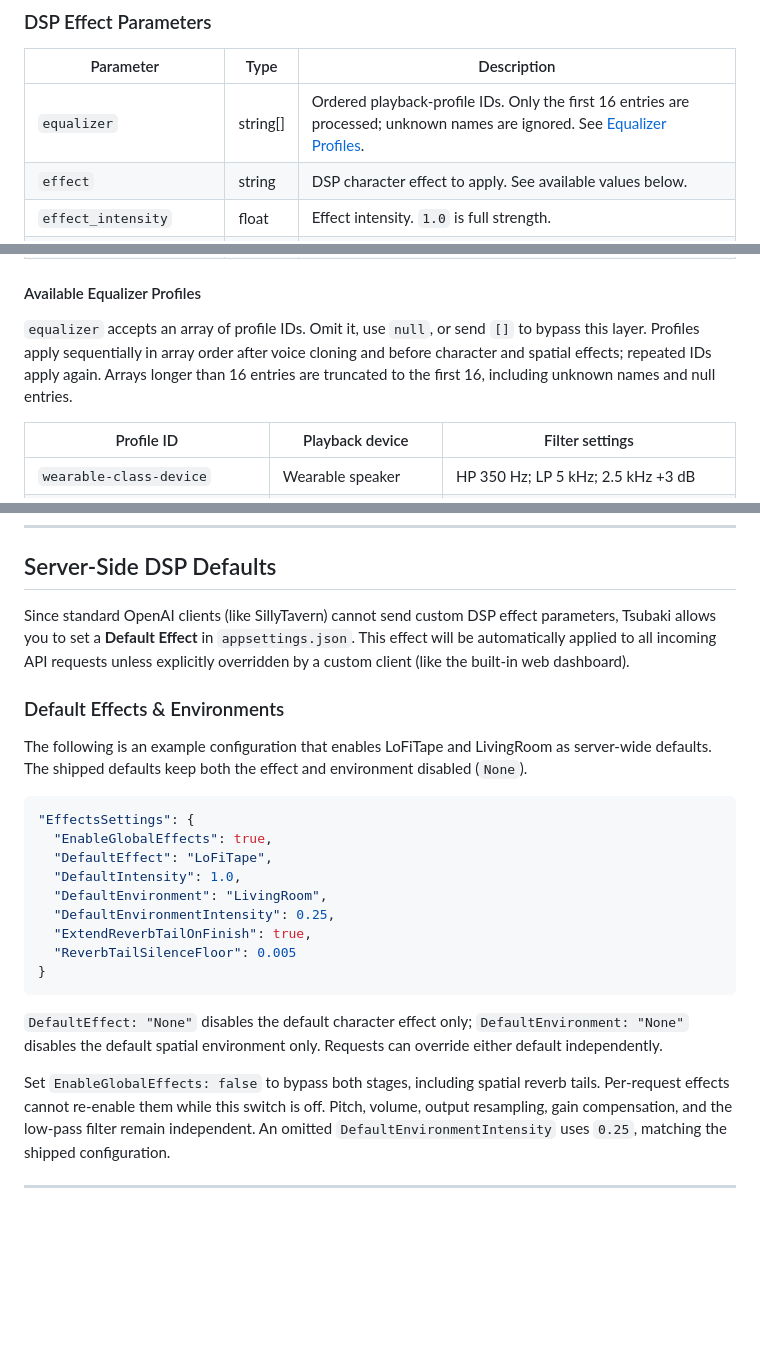
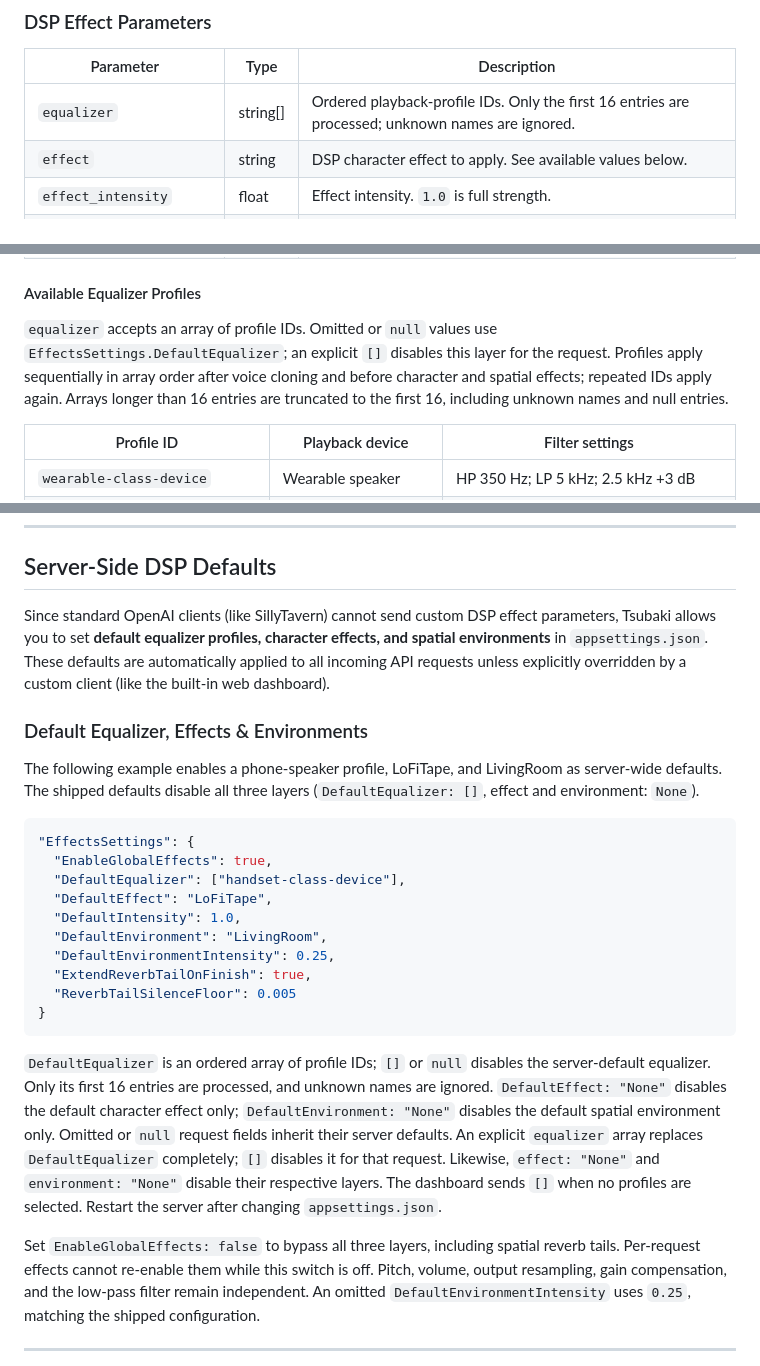
Before and after one commit to MrHryhorii/SmartStack, a Markdown page: ONNX_Runner/readMe.md, 3 parts joined by grey strips. GitHub-like rendering; blank space fills up the shorter version.

Commit message:
readme: DefaultEqualizer

````diff
--- a/ONNX_Runner/readMe.md
+++ b/ONNX_Runner/readMe.md
@@ -458,7 +458,7 @@ curl -o speech.mp3 http://localhost:5045/tsbk/audio/speech \
 
 | Parameter               | Type   | Description                                                |
 | ----------------------- | ------ | ---------------------------------------------------------- |
-| `equalizer`             | string[] | Ordered playback-profile IDs. Only the first 16 entries are processed; unknown names are ignored. See [Equalizer Profiles](#available-equalizer-profiles). |
+| `equalizer`             | string[] | Ordered playback-profile IDs. Only the first 16 entries are processed; unknown names are ignored. |
 | `effect`                | string | DSP character effect to apply. See available values below. |
 | `effect_intensity`      | float  | Effect intensity. `1.0` is full strength.                  |
 | `environment`           | string | Acoustic spatial environment. See available values below.  |
@@ -467,7 +467,7 @@ curl -o speech.mp3 http://localhost:5045/tsbk/audio/speech \
 
 #### Available Equalizer Profiles
 
-`equalizer` accepts an array of profile IDs. Omit it, use `null`, or send `[]` to bypass this layer. Profiles apply sequentially in array order after voice cloning and before character and spatial effects; repeated IDs apply again. Arrays longer than 16 entries are truncated to the first 16, including unknown names and null entries.
+`equalizer` accepts an array of profile IDs. Omitted or `null` values use `EffectsSettings.DefaultEqualizer`; an explicit `[]` disables this layer for the request. Profiles apply sequentially in array order after voice cloning and before character and spatial effects; repeated IDs apply again. Arrays longer than 16 entries are truncated to the first 16, including unknown names and null entries.
 
 | Profile ID | Playback device | Filter settings |
 | --- | --- | --- |
@@ -548,15 +548,16 @@ Lower sample rates reduce high-frequency detail; increasing the rate does not re
 
 ## Server-Side DSP Defaults
 
-Since standard OpenAI clients (like SillyTavern) cannot send custom DSP effect parameters, Tsubaki allows you to set a **Default Effect** in `appsettings.json`. This effect will be automatically applied to all incoming API requests unless explicitly overridden by a custom client (like the built-in web dashboard).
+Since standard OpenAI clients (like SillyTavern) cannot send custom DSP effect parameters, Tsubaki allows you to set **default equalizer profiles, character effects, and spatial environments** in `appsettings.json`. These defaults are automatically applied to all incoming API requests unless explicitly overridden by a custom client (like the built-in web dashboard).
 
-### Default Effects & Environments
+### Default Equalizer, Effects & Environments
 
-The following is an example configuration that enables LoFiTape and LivingRoom as server-wide defaults. The shipped defaults keep both the effect and environment disabled (`None`).
+The following example enables a phone-speaker profile, LoFiTape, and LivingRoom as server-wide defaults. The shipped defaults disable all three layers (`DefaultEqualizer: []`, effect and environment: `None`).
 
 ```json
 "EffectsSettings": {
   "EnableGlobalEffects": true,
+  "DefaultEqualizer": ["handset-class-device"],
   "DefaultEffect": "LoFiTape",
   "DefaultIntensity": 1.0,
   "DefaultEnvironment": "LivingRoom",
@@ -566,11 +567,12 @@ The following is an example configuration that enables LoFiTape and LivingRoom a
 }
 ```
 
+`DefaultEqualizer` is an ordered array of profile IDs; `[]` or `null` disables the server-default equalizer. Only its first 16 entries are processed, and unknown names are ignored.
 `DefaultEffect: "None"` disables the default character effect only;
 `DefaultEnvironment: "None"` disables the default spatial environment only.
-Requests can override either default independently.
+Omitted or `null` request fields inherit their server defaults. An explicit `equalizer` array replaces `DefaultEqualizer` completely; `[]` disables it for that request. Likewise, `effect: "None"` and `environment: "None"` disable their respective layers. The dashboard sends `[]` when no profiles are selected. Restart the server after changing `appsettings.json`.
 
-Set `EnableGlobalEffects: false` to bypass both stages, including spatial reverb
+Set `EnableGlobalEffects: false` to bypass all three layers, including spatial reverb
 tails. Per-request effects cannot re-enable them while this switch is off.
 Pitch, volume, output resampling, gain compensation, and the low-pass filter remain independent.
 An omitted `DefaultEnvironmentIntensity` uses `0.25`, matching the shipped configuration.
````
Also changed, not shown: other parts of ONNX_Runner/readMe.md (+3 -2 lines), ONNX_Runner/TSUBAKI_DEVELOPMENT_CHANGES_1.0.9_TO_1.0.10.md (+8 -1 lines).
